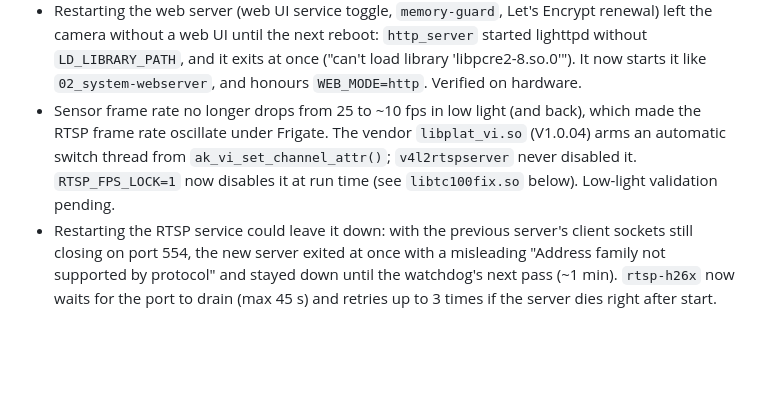
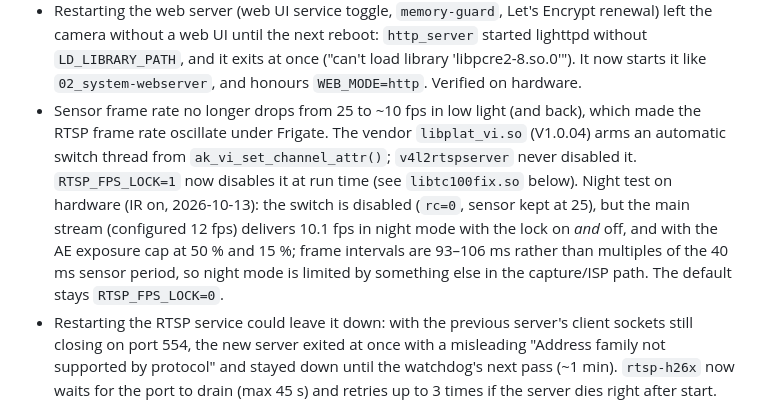
Before and after one commit to morgeek/TECKIN-TC100-Anyka-AK3918, a Markdown page: CHANGELOG.md, the part around the change. Drawn GitHub-style; blank space fills up the shorter version.

Commit message:
docs(changelog): record the RTSP_FPS_LOCK night test result
Co-Authored-By: Claude Opus 5.5 <noreply@anthropic.com>
Claude-Session: https://claude.ai/code/session_014gtE1qwzw7JFQVcpbdix3V

```diff
--- a/CHANGELOG.md
+++ b/CHANGELOG.md
@@ -22,7 +22,7 @@ Format follows [Keep a Changelog](https://keepachangelog.com/en/1.1.0/).
 - Settings → Dashboard: the Wi-Fi gauge was never filled — the page read `wifi_qual` but `statusline` did not send it. `statusline` now reports `wifi_qual` (link quality 0–100 from `/proc/net/wireless`, shell only) and `wifi_iface`. The "Gateway" field showed `0.0.0.0` from a config key nothing writes; it now shows the live default route. Verified on hardware: Wi-Fi 85–93 %, gateway 192.168.1.1.
 - The web server could not start from a fresh install: `lighttpd.conf.dist` loaded `mod_setenv`, which the bundled lighttpd 1.4.69 (static build) does not include ("mod_setenv plugin not found", lighttpd exits). Its `mod_deflate` is missing as well (keys silently ignored), so the gzip and cache/security-header blocks never worked. They were removed from the templates; the rebuilt binary (see *Changed*) brings them back through a migrated block, and a test pins every module the templates load to `src/lighttpd/plugin-static.h`.
 - Restarting the web server (web UI service toggle, `memory-guard`, Let's Encrypt renewal) left the camera without a web UI until the next reboot: `http_server` started lighttpd without `LD_LIBRARY_PATH`, and it exits at once ("can't load library 'libpcre2-8.so.0'"). It now starts it like `02_system-webserver`, and honours `WEB_MODE=http`. Verified on hardware.
-- Sensor frame rate no longer drops from 25 to ~10 fps in low light (and back), which made the RTSP frame rate oscillate under Frigate. The vendor `libplat_vi.so` (V1.0.04) arms an automatic switch thread from `ak_vi_set_channel_attr()`; `v4l2rtspserver` never disabled it. `RTSP_FPS_LOCK=1` now disables it at run time (see `libtc100fix.so` below). Low-light validation pending.
+- Sensor frame rate no longer drops from 25 to ~10 fps in low light (and back), which made the RTSP frame rate oscillate under Frigate. The vendor `libplat_vi.so` (V1.0.04) arms an automatic switch thread from `ak_vi_set_channel_attr()`; `v4l2rtspserver` never disabled it. `RTSP_FPS_LOCK=1` now disables it at run time (see `libtc100fix.so` below). Night test on hardware (IR on, 2026-10-13): the switch is disabled (`rc=0`, sensor kept at 25), but the main stream (configured 12 fps) delivers 10.1 fps in night mode with the lock on *and* off, and with the AE exposure cap at 50 % and 15 %; frame intervals are 93–106 ms rather than multiples of the 40 ms sensor period, so night mode is limited by something else in the capture/ISP path. The default stays `RTSP_FPS_LOCK=0`.
 - Restarting the RTSP service could leave it down: with the previous server's client sockets still closing on port 554, the new server exited at once with a misleading "Address family not supported by protocol" and stayed down until the watchdog's next pass (~1 min). `rtsp-h26x` now waits for the port to drain (max 45 s) and retries up to 3 times if the server dies right after start. Reproduced and verified on hardware.
 - With `RTSP_AUDIO=0` the server still opened the microphone and ran the echo canceller and noise reduction (`aec_task` + `ai_capture` ≈ 6.4 % CPU measured over 30 s). `RTSP_MIC_OFF_WHEN_NO_AUDIO=1` skips them; both threads disappear on hardware.
 - Starting a service from the web UI no longer hangs: `scripts.cgi` captured the start output through `$(...)`, and services that background a daemon (`ftp-server`'s `tcpsvd`, the service watchdogs) inherited that pipe, so the request never completed although the service had started. Output now goes through a temp file with stdin from `/dev/null`. Verified on hardware (start returns in ~1.6 s).
```
